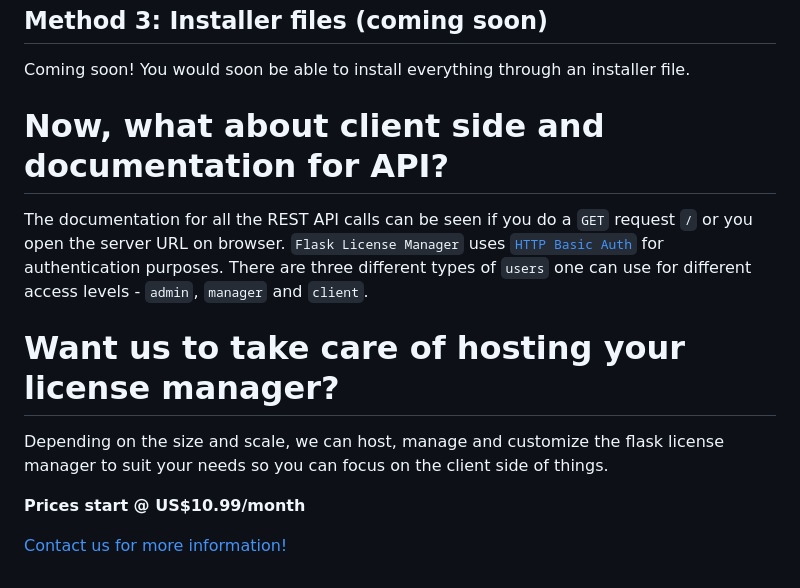
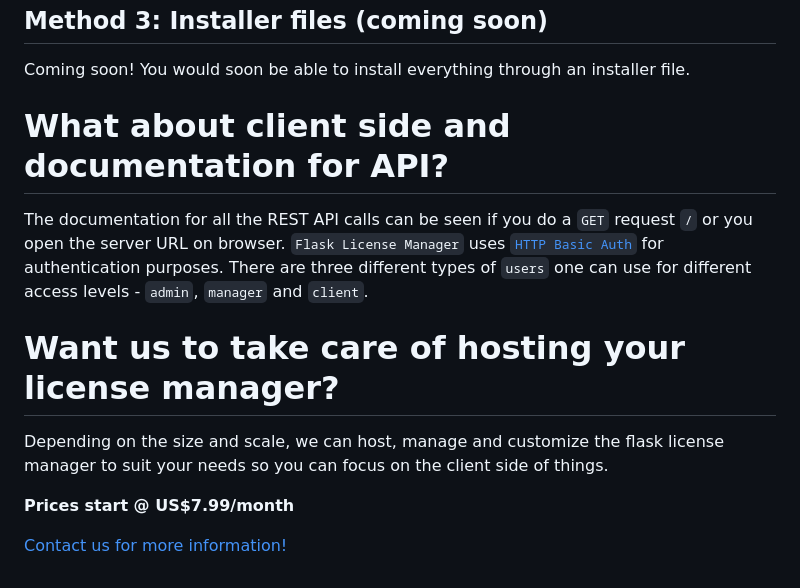
Before and after one commit to yjpictures/license-mate, a Markdown page: README.md, the part around the change printed below. GitHub-like rendering.

```diff
--- a/README.md
+++ b/README.md
@@ -91,7 +97,7 @@ Coming soon! You would soon be able to install everything through an installer f
 
 
 
-# Now, what about client side and documentation for API?
+# What about client side and documentation for API?
 
 The documentation for all the REST API calls can be seen if you do a `GET` request `/` or you open the server URL on browser. `Flask License Manager` uses [`HTTP Basic Auth`](https://datatracker.ietf.org/doc/html/rfc7617) for authentication purposes. There are three different types of `users` one can use for different access levels - `admin`, `manager` and `client`.
 
@@ -101,6 +107,6 @@ The documentation for all the REST API calls can be seen if you do a `GET` reque
 
 Depending on the size and scale, we can host, manage and customize the flask license manager to suit your needs so you can focus on the client side of things.
 
-**Prices start @ US$10.99/month**
+**Prices start @ US$7.99/month**
 
 [Contact us for more information!](mailto:hello@yashj.ca)
```
Also changed, not shown: other parts of README.md (+6 -0 lines).
